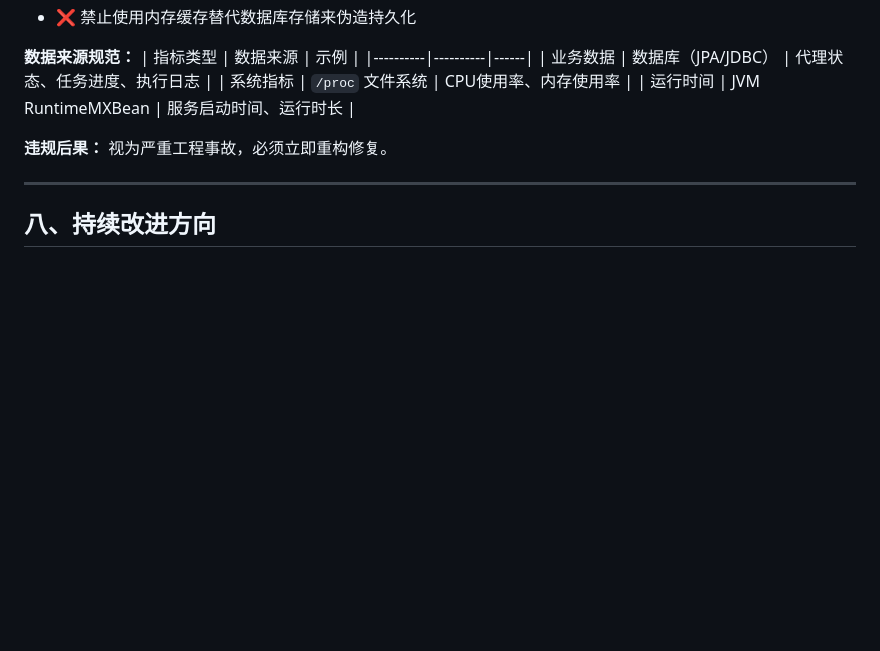
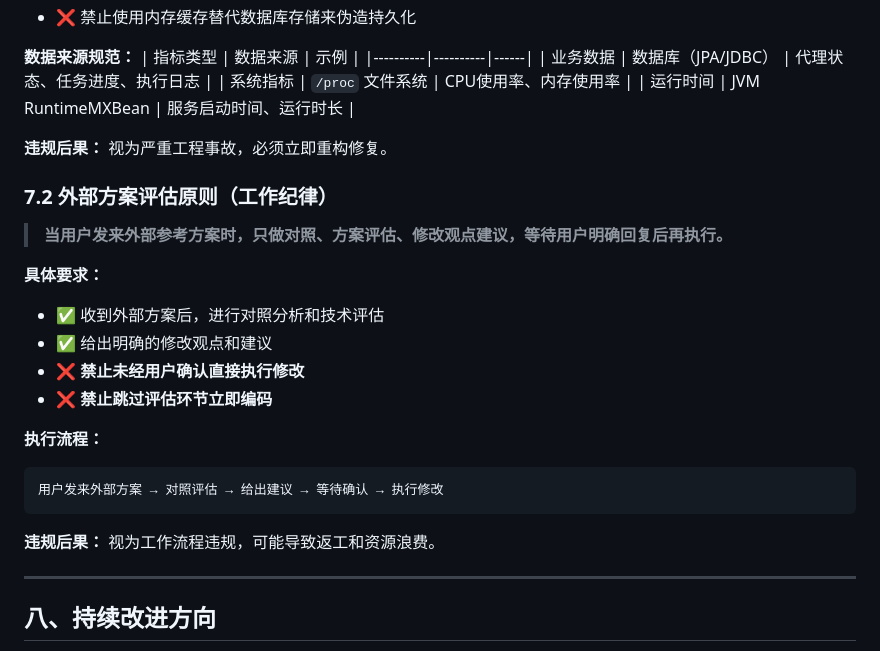
Before and after one commit to fengjianchaoit-hub/wolfpack-backend, a Markdown page: DEPLOYMENT_HANDBOOK.md, the part around the change. Drawn GitHub-style; blank space fills up the shorter version.

Commit message:
docs: add external scheme evaluation constraint to work standards
- Add principle #4 to SOUL.md: external scheme evaluation workflow
- Add section 7.2 to DEPLOYMENT_HANDBOOK.md: external scheme evaluation principle
- Emphasize: assess first, confirm second, execute third
- Mark as mandatory work constraint

````diff
--- a/DEPLOYMENT_HANDBOOK.md
+++ b/DEPLOYMENT_HANDBOOK.md
@@ -269,6 +269,22 @@ GIT_SSH_COMMAND="ssh -i ~/.ssh/github_wolfpack -o StrictHostKeyChecking=no" Git
 
 **违规后果：** 视为严重工程事故，必须立即重构修复。
 
+### 7.2 外部方案评估原则（工作纪律）
+> **当用户发来外部参考方案时，只做对照、方案评估、修改观点建议，等待用户明确回复后再执行。**
+
+**具体要求：**
+- ✅ 收到外部方案后，进行对照分析和技术评估
+- ✅ 给出明确的修改观点和建议
+- ❌ **禁止未经用户确认直接执行修改**
+- ❌ **禁止跳过评估环节立即编码**
+
+**执行流程：**
+```
+用户发来外部方案 → 对照评估 → 给出建议 → 等待确认 → 执行修改
+```
+
+**违规后果：** 视为工作流程违规，可能导致返工和资源浪费。
+
 ---
 
 ## 八、持续改进方向
````
Also changed, not shown: SOUL.md (+1 -0 lines).
